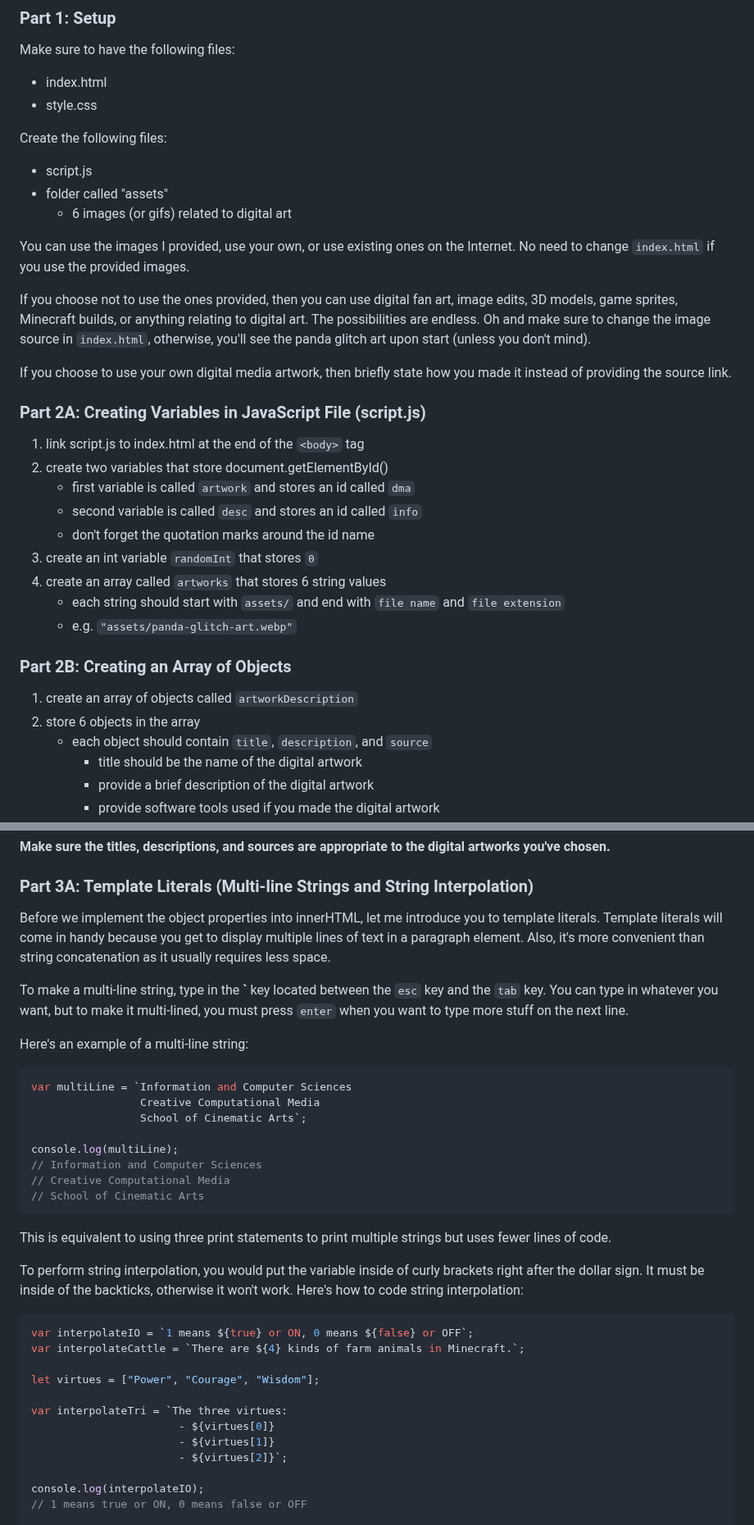
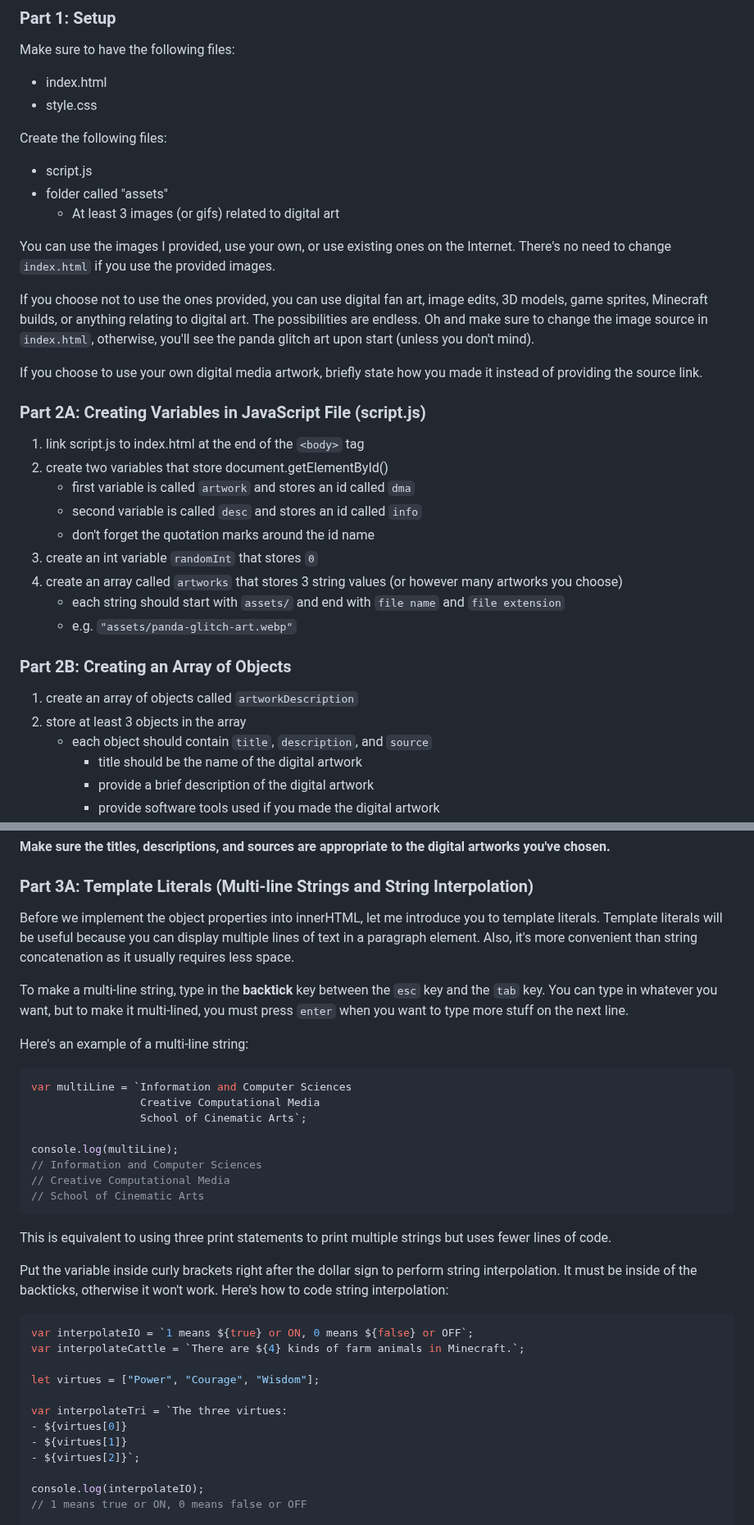
Before and after one commit to YJRenK9/Digital-Media-Art-Randomizer, a Markdown page: README.md, 2 parts joined by grey strips. Shown at 82% size. Rendered like a GitHub page.

````diff
--- a/README.md
+++ b/README.md
@@ -37,13 +37,13 @@ Make sure to have the following files:
 Create the following files:
   + script.js
   + folder called "assets"
-    + 6 images (or gifs) related to digital art
+    + At least 3 images (or gifs) related to digital art
 
-You can use the images I provided, use your own, or use existing ones on the Internet.  No need to change ```index.html``` if you use the provided images.
+You can use the images I provided, use your own, or use existing ones on the Internet.  There's no need to change ```index.html``` if you use the provided images.
 
-If you choose not to use the ones provided, then you can use digital fan art, image edits, 3D models, game sprites, Minecraft builds, or anything relating to digital art.  The possibilities are endless.  Oh and make sure to change the image source in ```index.html```, otherwise, you'll see the panda glitch art upon start (unless you don't mind).
+If you choose not to use the ones provided, you can use digital fan art, image edits, 3D models, game sprites, Minecraft builds, or anything relating to digital art.  The possibilities are endless.  Oh and make sure to change the image source in ```index.html```, otherwise, you'll see the panda glitch art upon start (unless you don't mind).
 
-If you choose to use your own digital media artwork, then briefly state how you made it instead of providing the source link.
+If you choose to use your own digital media artwork, briefly state how you made it instead of providing the source link.
 
 ### Part 2A: Creating Variables in JavaScript File (script.js)
 
@@ -53,14 +53,14 @@ If you choose to use your own digital media artwork, then briefly state how you
       + second variable is called ```desc``` and stores an id called ```info```
       + don't forget the quotation marks around the id name
   3. create an int variable ```randomInt``` that stores ```0```
-  4. create an array called ```artworks``` that stores 6 string values
+  4. create an array called ```artworks``` that stores 3 string values (or however many artworks you choose)
       + each string should start with ```assets/``` and end with ```file name``` and ```file extension```
       + e.g. ```"assets/panda-glitch-art.webp"```
 
 ### Part 2B: Creating an Array of Objects
 
   1. create an array of objects called ```artworkDescription```
-  2. store 6 objects in the array
+  2. store at least 3 objects in the array
       + each object should contain ```title```, ```description```, and ```source```
         + title should be the name of the digital artwork
         + provide a brief description of the digital artwork
@@ -75,9 +75,9 @@ If you choose to use your own digital media artwork, then briefly state how you
 
   ### Part 3A: Template Literals (Multi-line Strings and String Interpolation)
 
-  Before we implement the object properties into innerHTML, let me introduce you to template literals.  Template literals will come in handy because you get to display multiple lines of text in a paragraph element.  Also, it's more convenient than string concatenation as it usually requires less space.
+  Before we implement the object properties into innerHTML, let me introduce you to template literals.  Template literals will be useful because you can display multiple lines of text in a paragraph element.  Also, it's more convenient than string concatenation as it usually requires less space.
 
-  To make a multi-line string, type in the **`** key located between the ```esc``` key and the ```tab``` key.  You can type in whatever you want, but to make it multi-lined, you must press ```enter``` when you want to type more stuff on the next line.
+  To make a multi-line string, type in the **backtick** key between the ```esc``` key and the ```tab``` key.  You can type in whatever you want, but to make it multi-lined, you must press ```enter``` when you want to type more stuff on the next line.
 
   Here's an example of a multi-line string:
   ```js
@@ -92,7 +92,7 @@ If you choose to use your own digital media artwork, then briefly state how you
   ```
   This is equivalent to using three print statements to print multiple strings but uses fewer lines of code.
 
-  To perform string interpolation, you would put the variable inside of curly brackets right after the dollar sign.  It must be inside of the backticks, otherwise it won't work.  Here's how to code string interpolation:
+  Put the variable inside curly brackets right after the dollar sign to perform string interpolation.  It must be inside of the backticks, otherwise it won't work.  Here's how to code string interpolation:
   ```js
   var interpolateIO = `1 means ${true} or ON, 0 means ${false} or OFF`;
   var interpolateCattle = `There are ${4} kinds of farm animals in Minecraft.`;
@@ -100,9 +100,9 @@ If you choose to use your own digital media artwork, then briefly state how you
   let virtues = ["Power", "Courage", "Wisdom"];
 
   var interpolateTri = `The three virtues:
-                         - ${virtues[0]}
-                         - ${virtues[1]}
-                         - ${virtues[2]}`;
+  - ${virtues[0]}
+  - ${virtues[1]}
+  - ${virtues[2]}`;
 
   console.log(interpolateIO);
   // 1 means true or ON, 0 means false or OFF
````
Also changed, not shown: other parts of README.md (+5 -5 lines).
